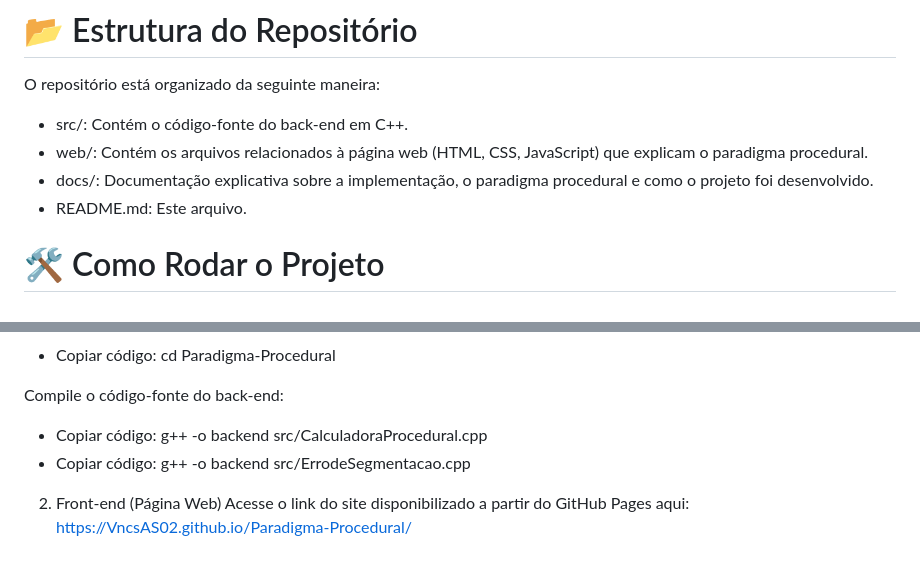
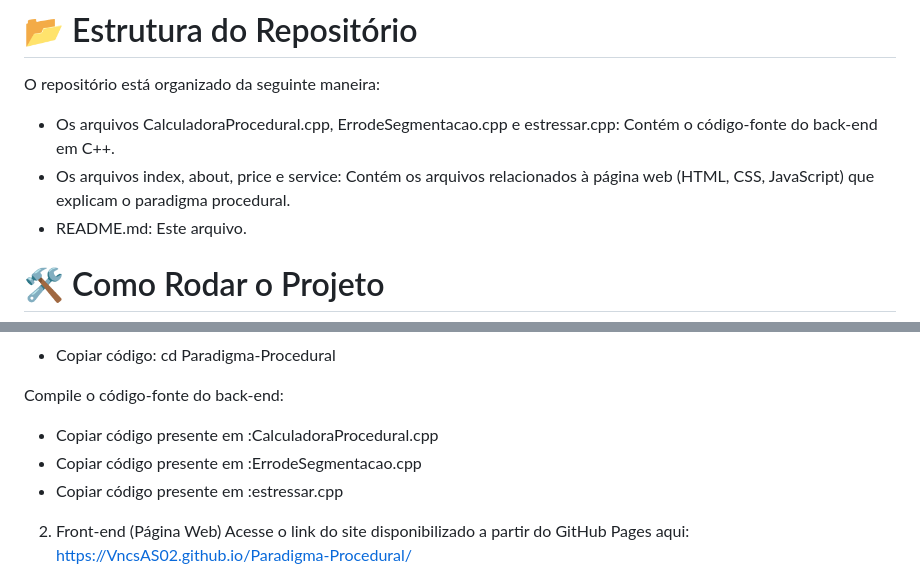
Before and after one commit to VncsAS02/Paradigma-Procedural, a Markdown page: README.md, 2 parts joined by grey strips. Drawn GitHub-style.

```diff
--- a/README.md
+++ b/README.md
@@ -23,9 +23,8 @@ O projeto visa ilustrar como o paradigma de programação procedural pode ser ap
 
 O repositório está organizado da seguinte maneira:
 
-* src/: Contém o código-fonte do back-end em C++.
-* web/: Contém os arquivos relacionados à página web (HTML, CSS, JavaScript) que explicam o paradigma procedural.
-* docs/: Documentação explicativa sobre a implementação, o paradigma procedural e como o projeto foi desenvolvido.
+* Os arquivos CalculadoraProcedural.cpp, ErrodeSegmentacao.cpp e estressar.cpp: Contém o código-fonte do back-end em C++.
+* Os arquivos index, about, price e service: Contém os arquivos relacionados à página web (HTML, CSS, JavaScript) que explicam o paradigma procedural.
 * README.md: Este arquivo.
 
 # 🛠 Como Rodar o Projeto
@@ -44,8 +43,9 @@ Navegue até o diretório do projeto:
 
 Compile o código-fonte do back-end:
 
-* Copiar código: g++ -o backend src/CalculadoraProcedural.cpp
-* Copiar código: g++ -o backend src/ErrodeSegmentacao.cpp
+* Copiar código presente em :CalculadoraProcedural.cpp
+* Copiar código presente em :ErrodeSegmentacao.cpp
+* Copiar código presente em :estressar.cpp
 
 2. Front-end (Página Web)
 Acesse o link do site disponibilizado a partir do GitHub Pages aqui: https://VncsAS02.github.io/Paradigma-Procedural/
```
